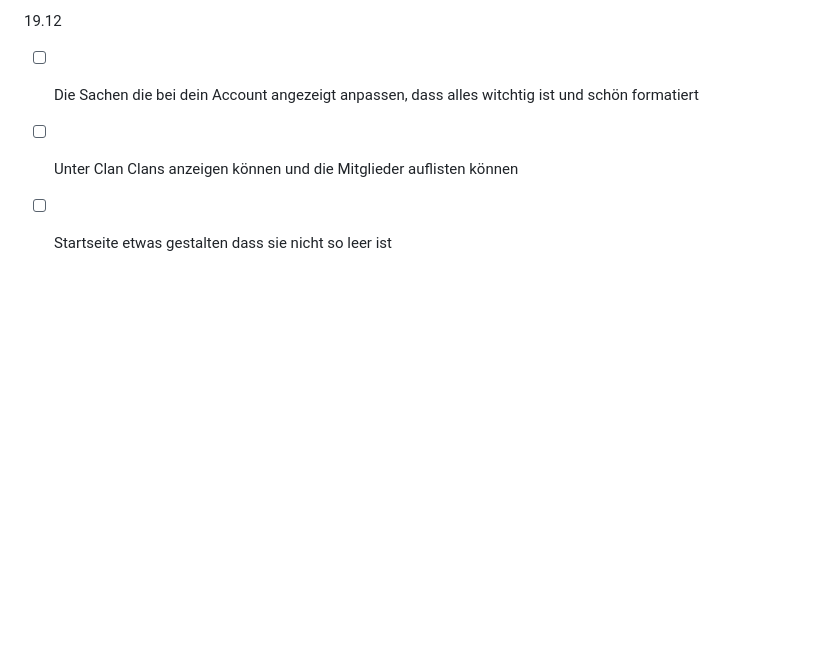
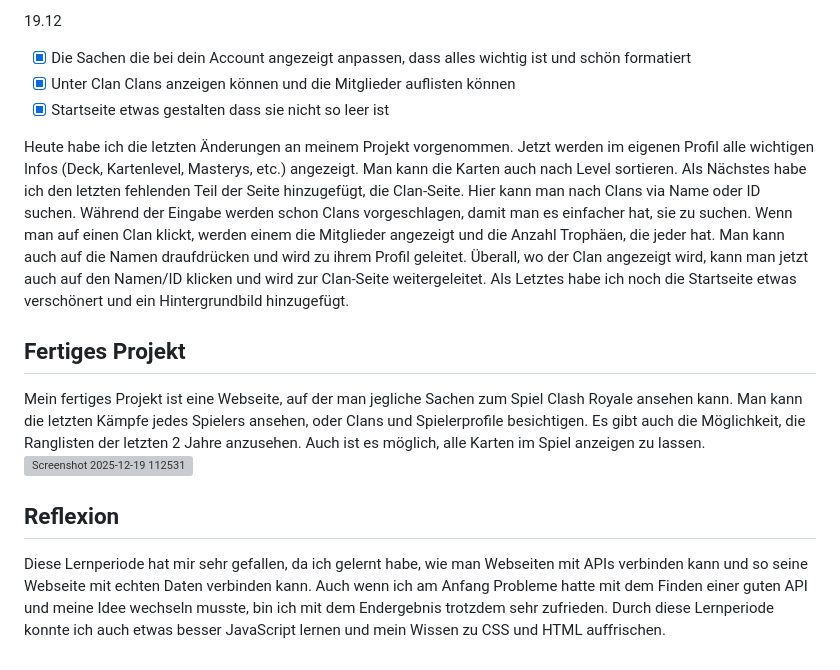
Before and after one commit to Yoshi1307/Lernperiode-7, a Markdown page: README.md, the part around the change. GitHub-like rendering; blank space fills up the shorter version; grey boxes are pictures that could not be loaded.

Commit message:
Revise README with project updates and features
Updated the README to reflect the latest project changes, including profile features, clan search functionality, and homepage enhancements.

```diff
--- a/README.md
+++ b/README.md
@@ -66,6 +66,15 @@ Heute habe ich als erstes Versucht den Code etwas zu vereinfachen/kürez was bis
 Zuerst habe ich heute wieder versucht, im Leaderboard die neueste Season hinzuzufügen. Nach etwas Zeit habe ich herausgefunden, dass das gar nicht geht. Ich habe eine Dropdown-Liste hinzugefügt, um anzeigen zu können, von welcher Season man die Rangliste sehen will. Anschliessend habe ich ein CSS dazu geschrieben. Zum Schluss habe ich die Funktion hinzugefügt, sich sein eigenes Profil unter „dein Account“ anzusehen. Es ist ähnlich mit der normalen Profilansicht, aber man bekommt nochmal etwas mehr Infos.
 
 19.12
-- [ ] Die Sachen die bei dein Account angezeigt anpassen, dass alles witchtig ist und schön formatiert
-- [ ] Unter Clan Clans anzeigen können und die Mitglieder auflisten können
-- [ ] Startseite etwas gestalten dass sie nicht so leer ist
+- [x] Die Sachen die bei dein Account angezeigt anpassen, dass alles wichtig ist und schön formatiert
+- [x] Unter Clan Clans anzeigen können und die Mitglieder auflisten können
+- [x] Startseite etwas gestalten dass sie nicht so leer ist
+
+Heute habe ich die letzten Änderungen an meinem Projekt vorgenommen. Jetzt werden im eigenen Profil alle wichtigen Infos (Deck, Kartenlevel, Masterys, etc.) angezeigt. Man kann die Karten auch nach Level sortieren. Als Nächstes habe ich den letzten fehlenden Teil der Seite hinzugefügt, die Clan-Seite. Hier kann man nach Clans via Name oder ID suchen. Während der Eingabe werden schon Clans vorgeschlagen, damit man es einfacher hat, sie zu suchen. Wenn man auf einen Clan klickt, werden einem die Mitglieder angezeigt und die Anzahl Trophäen, die jeder hat. Man kann auch auf die Namen draufdrücken und wird zu ihrem Profil geleitet. Überall, wo der Clan angezeigt wird, kann man jetzt auch auf den Namen/ID klicken und wird zur Clan-Seite weitergeleitet. Als Letztes habe ich noch die Startseite etwas verschönert und ein Hintergrundbild hinzugefügt.
+
+## Fertiges Projekt
+Mein fertiges Projekt ist eine Webseite, auf der man jegliche Sachen zum Spiel Clash Royale ansehen kann. Man kann die letzten Kämpfe jedes Spielers ansehen, oder Clans und Spielerprofile besichtigen. Es gibt auch die Möglichkeit, die Ranglisten der letzten 2 Jahre anzusehen. Auch ist es möglich, alle Karten im Spiel anzeigen zu lassen.
+<img width="1353" height="556" alt="Screenshot 2025-12-19 112531" src="https://github.com/user-attachments/assets/c0c12f32-edfb-4764-9645-cd85370cd883" />
+
+## Reflexion
+Diese Lernperiode hat mir sehr gefallen, da ich gelernt habe, wie man Webseiten mit APIs verbinden kann und so seine Webseite mit echten Daten verbinden kann. Auch wenn ich am Anfang Probleme hatte mit dem Finden einer guten API und meine Idee wechseln musste, bin ich mit dem Endergebnis trotzdem sehr zufrieden. Durch diese Lernperiode konnte ich auch etwas besser JavaScript lernen und mein Wissen zu CSS und HTML auffrischen.
```
